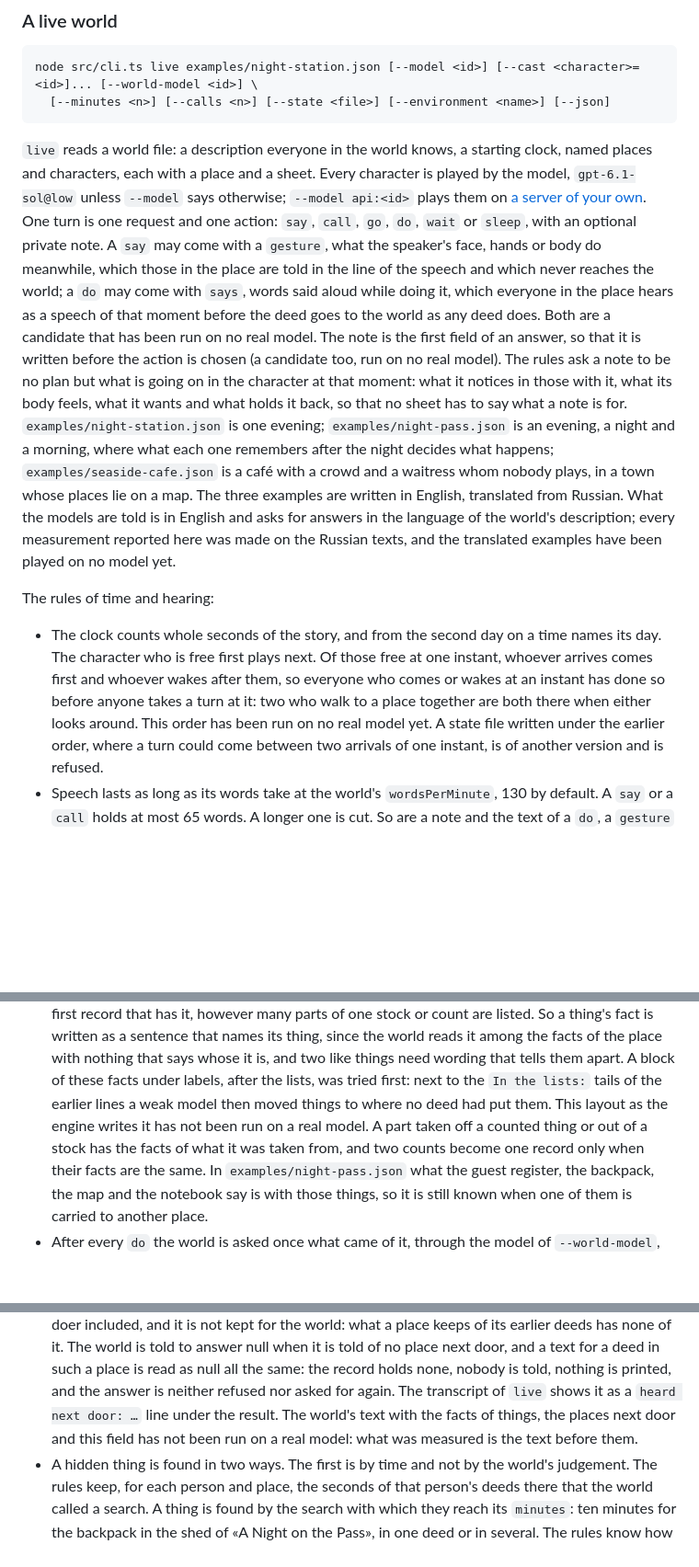
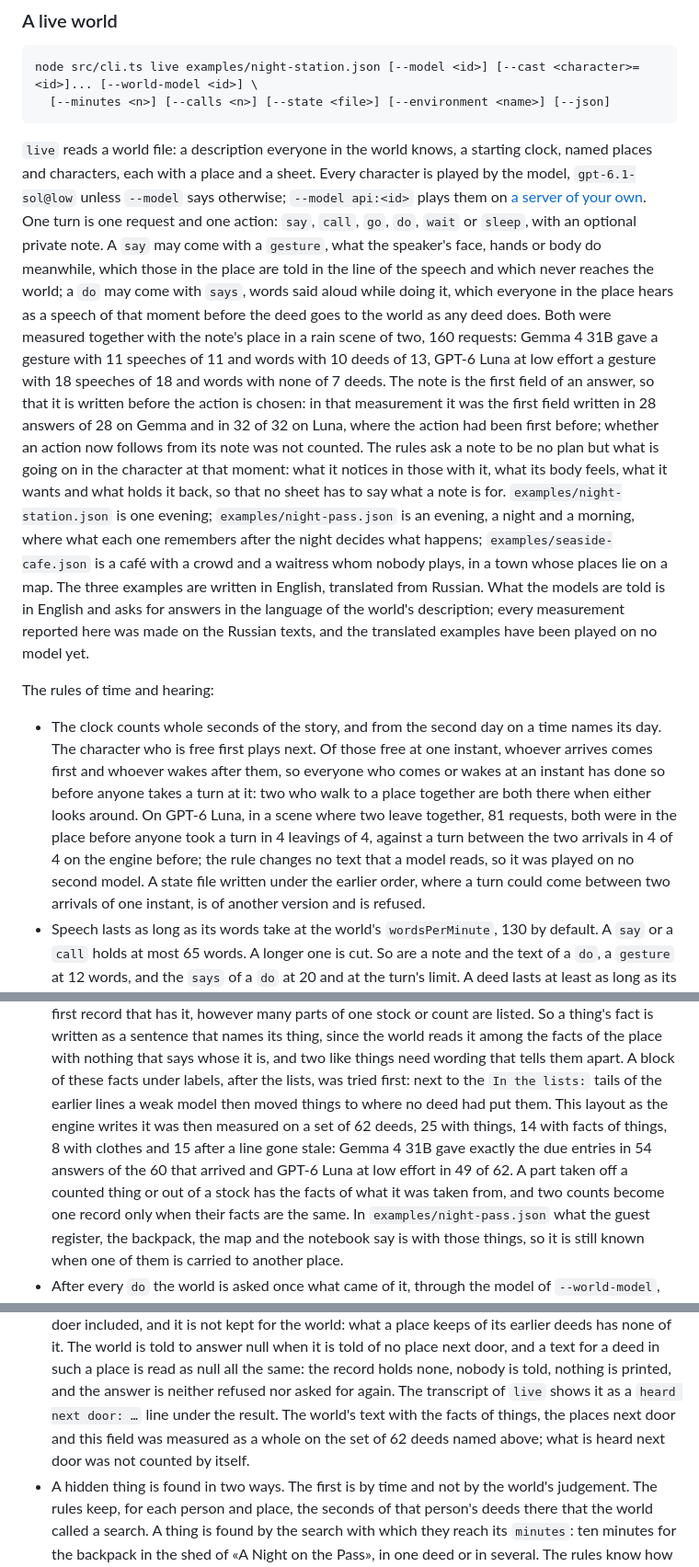
Before and after one commit to jointsome0-lgtm/sagents, a Markdown page: README.md, 3 parts joined by grey strips. Shown at 92% size. Drawn GitHub-style; blank space fills up the shorter version.

Commit message:
Say in the README what was measured of five things that it still called not run on a real model, because each of them was measured before or at its acceptance and the sentences written with the candidates stayed as they were: a gesture with a `say` and words with a `do`, and the note as the first field of an answer (a rain scene of two, 160 requests on Gemma 4 31B and on GPT-6 Luna at low effort: a gesture with 11 speeches of 11 and words with 10 deeds of 13 on Gemma, with 18 of 18 and with none of 7 on Luna, the note written first in 28 answers of 28 and in 32 of 32); the order of those who arrive at one instant (81 requests on Luna, both in the place before anyone took a turn in 4 leavings together of 4, against a turn between the two arrivals in 4 of 4 before); the facts of things told after the place's own in the world's request, with the places next door and the field of what is heard there (the set of 62 deeds: exactly the due entries in 54 answers of the 60 that arrived on Gemma and in 49 of 62 on Luna, with what is heard next door not counted by itself); and the narrower sentence of `feels`, which has stood in the world's requests of every measurement since and whose own effect was not counted; the numbers are those of the commits that brought each change, no code and no text that a model reads changes, and nothing was run for this commit.
Co-Authored-By: Claude Opus 5.5 <noreply@anthropic.com>
Claude-Session: https://claude.ai/code/session_011Z8fAUtDxZeb4j9HQjMrdN

```diff
--- a/README.md
+++ b/README.md
@@ -112,7 +112,7 @@ node src/cli.ts live examples/night-station.json [--model <id>] [--cast <charact
 `live` reads a world file: a description everyone in the world knows, a starting clock, named places and characters,
 each with a place and a sheet. Every character is played by the model, `gpt-6.1-sol@low` unless `--model` says
 otherwise; `--model api:<id>` plays them on [a server of your own](#a-server-of-your-own). One turn is one request
-and one action: `say`, `call`, `go`, `do`, `wait` or `sleep`, with an optional private note. A `say` may come with a `gesture`, what the speaker's face, hands or body do meanwhile, which those in the place are told in the line of the speech and which never reaches the world; a `do` may come with `says`, words said aloud while doing it, which everyone in the place hears as a speech of that moment before the deed goes to the world as any deed does. Both are a candidate that has been run on no real model. The note is the first field of an answer, so that it is written before the action is chosen (a candidate too, run on no real model). The rules ask a note to be no plan but what is going on in the character at that moment: what it notices in those with it, what its body feels, what it wants and what holds it back, so that no sheet has to say what a note is for.
+and one action: `say`, `call`, `go`, `do`, `wait` or `sleep`, with an optional private note. A `say` may come with a `gesture`, what the speaker's face, hands or body do meanwhile, which those in the place are told in the line of the speech and which never reaches the world; a `do` may come with `says`, words said aloud while doing it, which everyone in the place hears as a speech of that moment before the deed goes to the world as any deed does. Both were measured together with the note's place in a rain scene of two, 160 requests: Gemma 4 31B gave a gesture with 11 speeches of 11 and words with 10 deeds of 13, GPT-6 Luna at low effort a gesture with 18 speeches of 18 and words with none of 7 deeds. The note is the first field of an answer, so that it is written before the action is chosen: in that measurement it was the first field written in 28 answers of 28 on Gemma and in 32 of 32 on Luna, where the action had been first before; whether an action now follows from its note was not counted. The rules ask a note to be no plan but what is going on in the character at that moment: what it notices in those with it, what its body feels, what it wants and what holds it back, so that no sheet has to say what a note is for.
 `examples/night-station.json` is one evening; `examples/night-pass.json` is an evening, a night and a morning, where
 what each one remembers after the night decides what happens; `examples/seaside-cafe.json` is a café with a
 crowd and a waitress whom nobody plays, in a town whose places lie on a map. The three examples are written in
@@ -125,7 +125,7 @@ The rules of time and hearing:
 - The clock counts whole seconds of the story, and from the second day on a time names its day. The character who
   is free first plays next. Of those free at one instant, whoever arrives comes first and whoever wakes after them,
   so everyone who comes or wakes at an instant has done so before anyone takes a turn at it: two who walk to a place
-  together are both there when either looks around. This order has been run on no real model yet. A state file
+  together are both there when either looks around. On GPT-6 Luna, in a scene where two leave together, 81 requests, both were in the place before anyone took a turn in 4 leavings of 4, against a turn between the two arrivals in 4 of 4 on the engine before; the rule changes no text that a model reads, so it was played on no second model. A state file
   written under the earlier order, where a turn could come between two arrivals of one instant, is of another
   version and is refused.
 - Speech lasts as long as its words take at the world's `wordsPerMinute`, 130 by default. A `say` or a `call` holds at
@@ -210,8 +210,9 @@ The world answers a deed:
   written as a sentence that names its thing, since the world reads it among the facts of the place with nothing
   that says whose it is, and two like things need wording that tells them apart. A block of these facts under
   labels, after the lists, was tried first: next to the `In the lists:` tails of the earlier lines a weak model then
-  moved things to where no deed had put them. This layout as the engine writes it has not been run on a real
-  model. A part taken off a counted thing or out of a
+  moved things to where no deed had put them. This layout as the engine writes it was then measured on a set of
+  62 deeds, 25 with things, 14 with facts of things, 8 with clothes and 15 after a line gone stale: Gemma 4 31B
+  gave exactly the due entries in 54 answers of the 60 that arrived and GPT-6 Luna at low effort in 49 of 62. A part taken off a counted thing or out of a
   stock has the facts of what it was taken from, and two counts become one record only when their facts are the
   same. In `examples/night-pass.json` what the guest register, the backpack, the map and the notebook say is with
   those things, so it is still known when one of them is carried to another place.
@@ -268,8 +269,8 @@ The world answers a deed:
   the world: what a place keeps of its earlier deeds has none of it. The world is told to answer null when it
   is told of no place next door, and a text for a deed in such a place is read as null all the same: the record
   holds none, nobody is told, nothing is printed, and the answer is neither refused nor asked for again. The transcript of `live` shows it as a `heard next door: …` line under
-  the result. The world's text with the facts of things, the places next door and this field has not been run on
-  a real model: what was measured is the text before them.
+  the result. The world's text with the facts of things, the places next door and this field was measured as a
+  whole on the set of 62 deeds named above; what is heard next door was not counted by itself.
 - A hidden thing is found in two ways. The first is by time and not by the world's judgement. The rules keep, for
   each person and place, the seconds of that person's deeds there that the world called a search. A thing is found
   by the search with which they reach its `minutes`: ten minutes for the backpack in the shed of «A Night on the
```
Also changed, not shown: other parts of README.md (+1 -1 lines).
